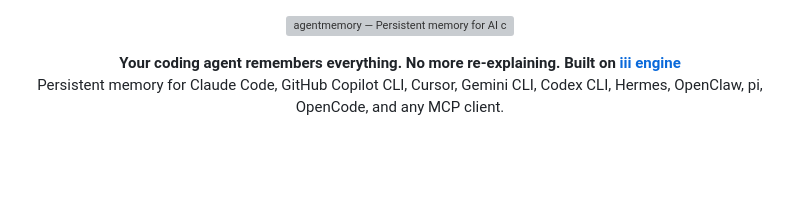
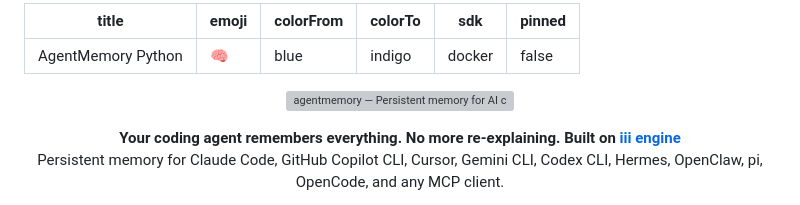
Before and after one commit to Yashwant00CR7/agentcache, a Markdown page: README.md, the part around the change. Rendered like a GitHub page; blank space fills up the shorter version; grey boxes are pictures that could not be loaded.

Commit message:
Add Hugging Face Space metadata frontmatter to README.md

```diff
--- a/README.md
+++ b/README.md
@@ -1,6 +1,16 @@
+---
+title: AgentMemory Python
+emoji: 🧠
+colorFrom: blue
+colorTo: indigo
+sdk: docker
+pinned: false
+---
+
 <p align="center">
   <img src="assets/banner.png" alt="agentmemory — Persistent memory for AI coding agents" width="720" />
 </p>
+
 
 <p align="center">
   <strong>
```
